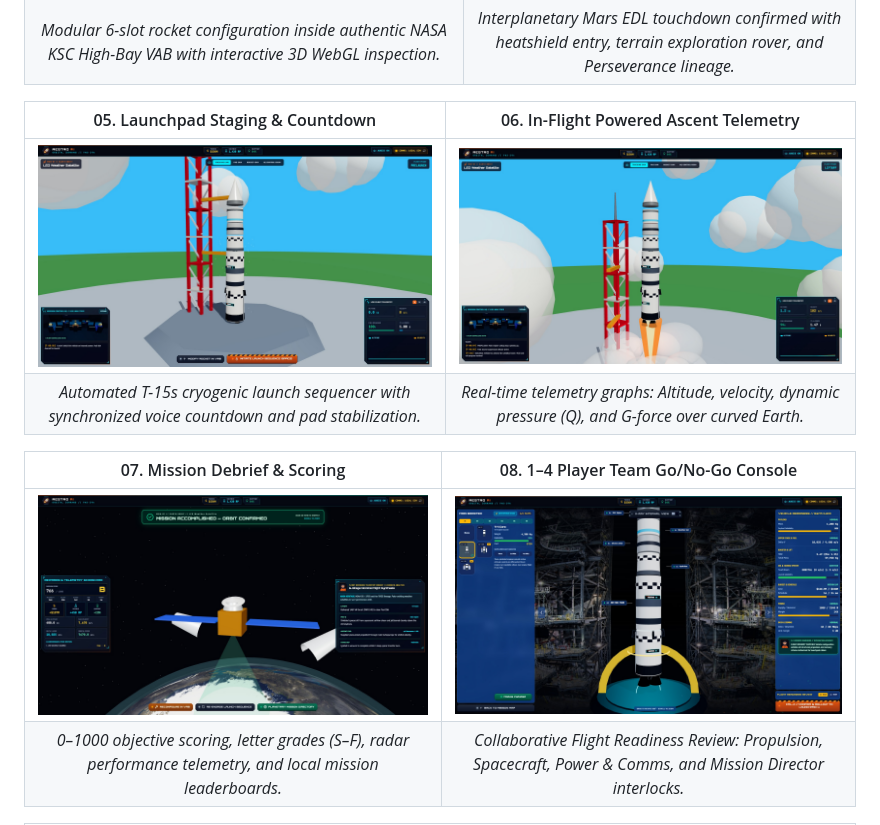
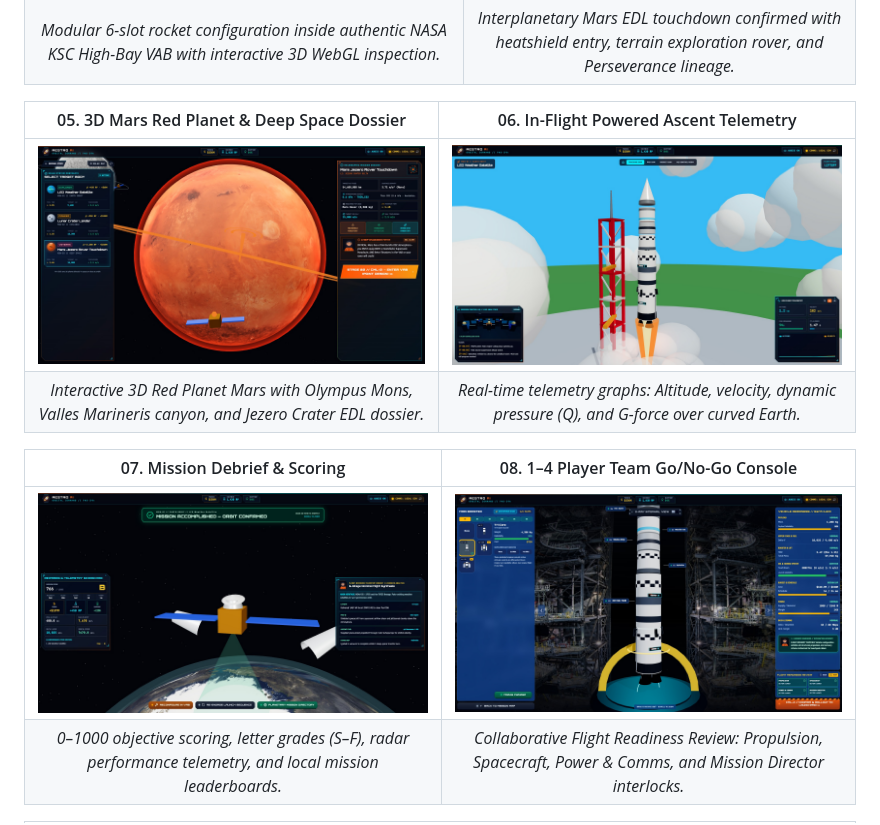
Before and after one commit to MeetTailor-Data/astro-ai-engine, a Markdown page: README.md, the part around the change. Drawn GitHub-style; pictures changed too: screenshots/05_launch_control_countdown.jpg, screenshots/08_rocket_liftoff_telemetry.jpg.

Commit message:
docs: Showcase 3D Mars Red Planet, Martian surface landing, and 1-4 player Team FRR console

```diff
--- a/README.md
+++ b/README.md
@@ -34,10 +34,10 @@ The complete mission design lifecycle in AESTRO AI:
 | ![Subsystem Tuning](screenshots/03_subsystem_configuration.jpg) | ![Martian Landing](screenshots/04_six_resource_telemetry.png) |
 | *Modular 6-slot rocket configuration inside authentic NASA KSC High-Bay VAB with interactive 3D WebGL inspection.* | *Interplanetary Mars EDL touchdown confirmed with heatshield entry, terrain exploration rover, and Perseverance lineage.* |
 
-| 05. Launchpad Staging & Countdown | 06. In-Flight Powered Ascent Telemetry |
+| 05. 3D Mars Red Planet & Deep Space Dossier | 06. In-Flight Powered Ascent Telemetry |
 |:---:|:---:|
-| ![Countdown](screenshots/05_launch_control_countdown.jpg) | ![Ascent Telemetry](screenshots/06_live_flight_telemetry.jpg) |
-| *Automated T-15s cryogenic launch sequencer with synchronized voice countdown and pad stabilization.* | *Real-time telemetry graphs: Altitude, velocity, dynamic pressure (Q), and G-force over curved Earth.* |
+| ![Mars Red Planet](screenshots/05_launch_control_countdown.jpg) | ![Ascent Telemetry](screenshots/06_live_flight_telemetry.jpg) |
+| *Interactive 3D Red Planet Mars with Olympus Mons, Valles Marineris canyon, and Jezero Crater EDL dossier.* | *Real-time telemetry graphs: Altitude, velocity, dynamic pressure (Q), and G-force over curved Earth.* |
 
 | 07. Mission Debrief & Scoring | 08. 1–4 Player Team Go/No-Go Console |
 |:---:|:---:|
```
Also changed, not shown: 1 other file.
